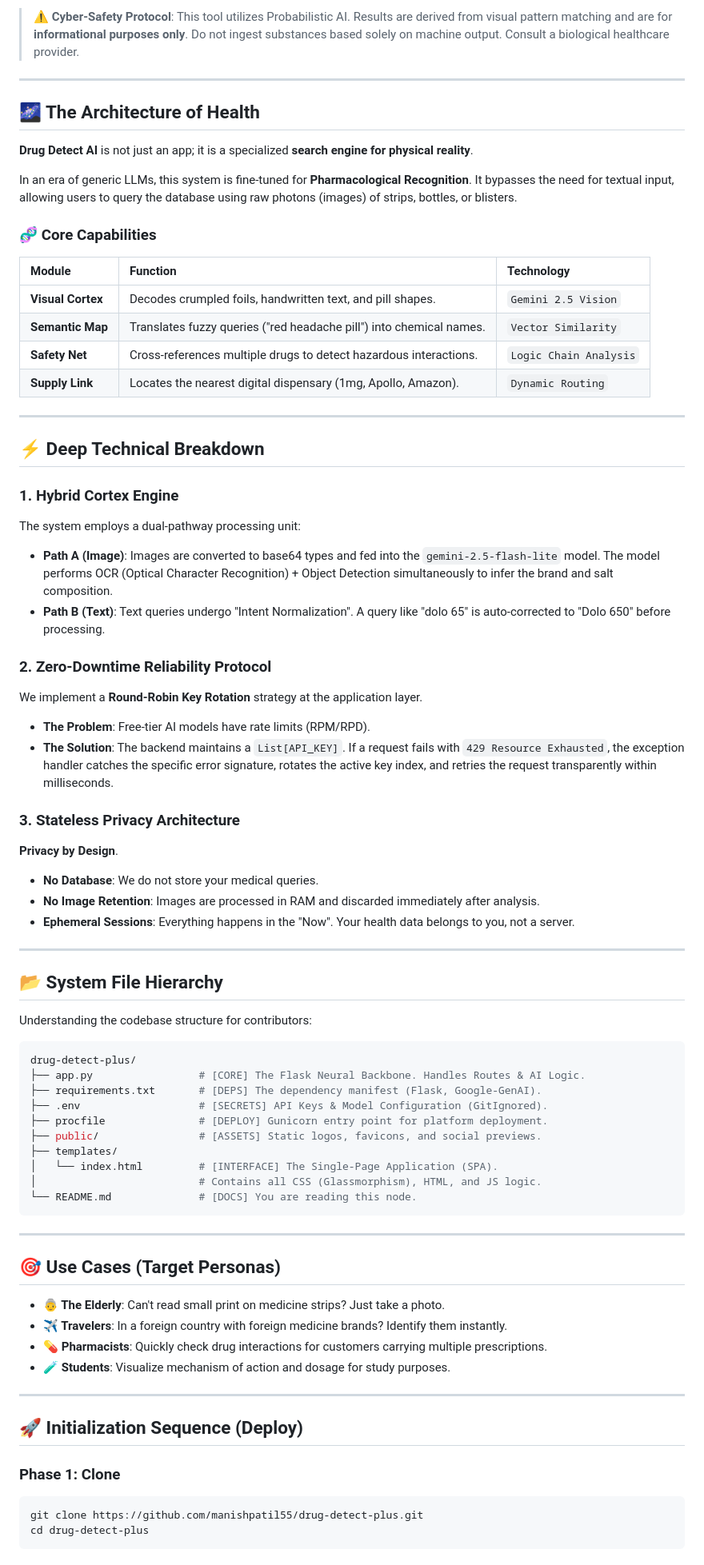
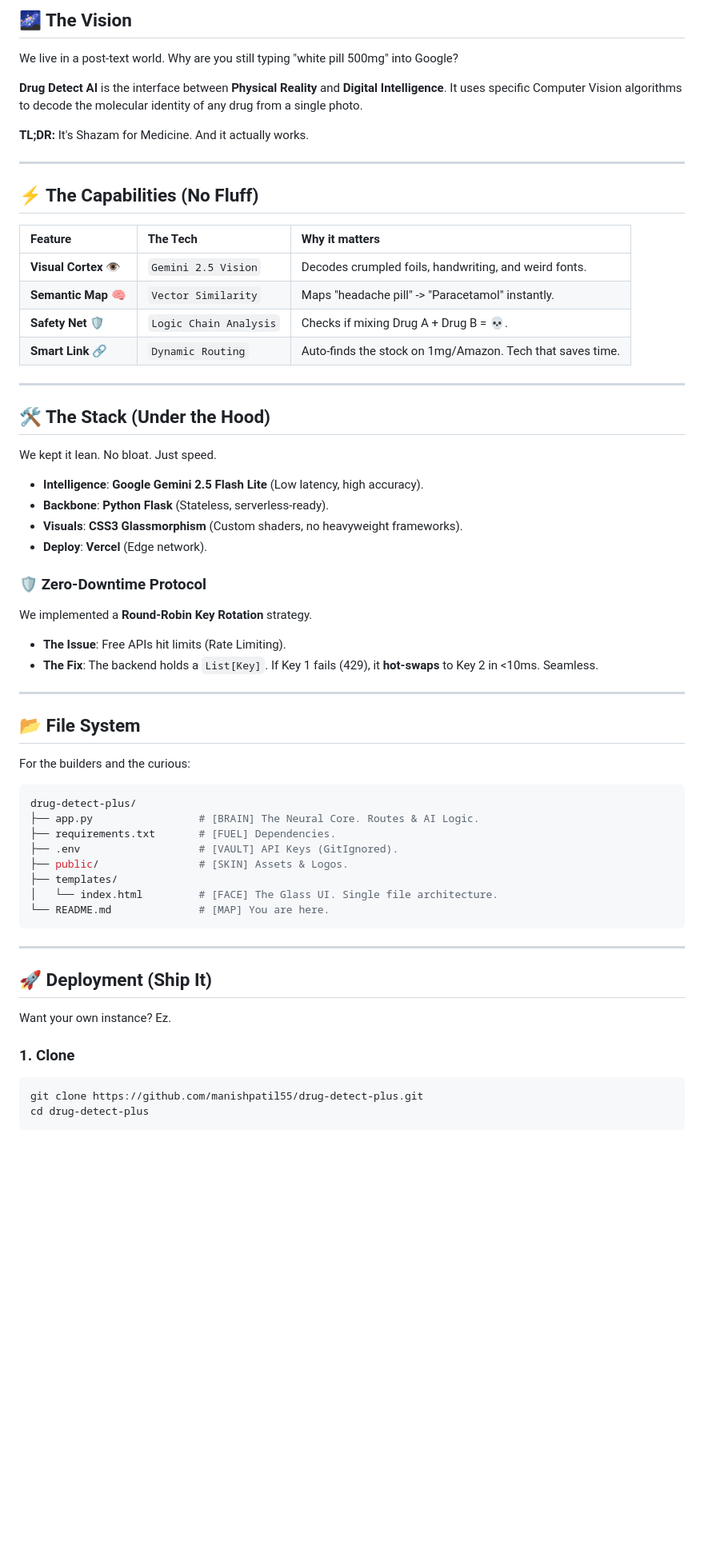
Before and after one commit to manishpatil55/drug-detect-plus, a Markdown page: README.md, the part around the change printed below. Shown: that part at 80% size. Rendered like a GitHub page; blank space fills up the shorter version.

````diff
--- a/README.md
+++ b/README.md
@@ -35,76 +35,63 @@
 
-> **⚠️ Cyber-Safety Protocol**: This tool utilizes Probabilistic AI. Results are derived from visual pattern matching and are for **informational purposes only**. Do not ingest substances based solely on machine output. Consult a biological healthcare provider.
+## 🌌 The Vision
+
+We live in a post-text world. Why are you still typing "white pill 500mg" into Google?
+
+**Drug Detect AI** is the interface between **Physical Reality** and **Digital Intelligence**. It uses specific Computer Vision algorithms to decode the molecular identity of any drug from a single photo.
+
+**TL;DR:** It's Shazam for Medicine. And it actually works.
 
 ---
 
-## 🌌 The Architecture of Health
+## ⚡️ The Capabilities (No Fluff)
 
-**Drug Detect AI** is not just an app; it is a specialized **search engine for physical reality**.
-
-In an era of generic LLMs, this system is fine-tuned for **Pharmacological Recognition**. It bypasses the need for textual input, allowing users to query the database using raw photons (images) of strips, bottles, or blisters.
-
-### 🧬 Core Capabilities
-
-| Module | Function | Technology |
+| Feature | The Tech | Why it matters |
 | :--- | :--- | :--- |
-| **Visual Cortex** | Decodes crumpled foils, handwritten text, and pill shapes. | `Gemini 2.5 Vision` |
-| **Semantic Map** | Translates fuzzy queries ("red headache pill") into chemical names. | `Vector Similarity` |
-| **Safety Net** | Cross-references multiple drugs to detect hazardous interactions. | `Logic Chain Analysis` |
-| **Supply Link** | Locates the nearest digital dispensary (1mg, Apollo, Amazon). | `Dynamic Routing` |
+| **Visual Cortex** 👁️ | `Gemini 2.5 Vision` | Decodes crumpled foils, handwriting, and weird fonts. |
+| **Semantic Map** 🧠 | `Vector Similarity` | Maps "headache pill" -> "Paracetamol" instantly. |
+| **Safety Net** 🛡️ | `Logic Chain Analysis` | Checks if mixing Drug A + Drug B = 💀. |
+| **Smart Link** 🔗 | `Dynamic Routing` | Auto-finds the stock on 1mg/Amazon. Tech that saves time. |
 
 ---
 
-## ⚡️ Deep Technical Breakdown
+## 🛠️ The Stack (Under the Hood)
 
-### 1. Hybrid Cortex Engine
-The system employs a dual-pathway processing unit:
-*   **Path A (Image)**: Images are converted to base64 types and fed into the `gemini-2.5-flash-lite` model. The model performs OCR (Optical Character Recognition) + Object Detection simultaneously to infer the brand and salt composition.
-*   **Path B (Text)**: Text queries undergo "Intent Normalization". A query like "dolo 65" is auto-corrected to "Dolo 650" before processing.
+We kept it lean. No bloat. Just speed.
 
-### 2. Zero-Downtime Reliability Protocol
-We implement a **Round-Robin Key Rotation** strategy at the application layer.
-*   **The Problem**: Free-tier AI models have rate limits (RPM/RPD).
-*   **The Solution**: The backend maintains a `List[API_KEY]`. If a request fails with `429 Resource Exhausted`, the exception handler catches the specific error signature, rotates the active key index, and retries the request transparently within milliseconds.
+*   **Intelligence**: **Google Gemini 2.5 Flash Lite** (Low latency, high accuracy).
+*   **Backbone**: **Python Flask** (Stateless, serverless-ready).
+*   **Visuals**: **CSS3 Glassmorphism** (Custom shaders, no heavyweight frameworks).
+*   **Deploy**: **Vercel** (Edge network).
 
-### 3. Stateless Privacy Architecture
-**Privacy by Design**.
-*   **No Database**: We do not store your medical queries.
-*   **No Image Retention**: Images are processed in RAM and discarded immediately after analysis.
-*   **Ephemeral Sessions**: Everything happens in the "Now". Your health data belongs to you, not a server.
+### 🛡️ Zero-Downtime Protocol
+We implemented a **Round-Robin Key Rotation** strategy.
+*   **The Issue**: Free APIs hit limits (Rate Limiting).
+*   **The Fix**: The backend holds a `List[Key]`. If Key 1 fails (429), it **hot-swaps** to Key 2 in <10ms. Seamless.
 
 ---
 
-## 📂 System File Hierarchy
+## 📂 File System
 
-Understanding the codebase structure for contributors:
+For the builders and the curious:
 
 ```bash
 drug-detect-plus/
-├── app.py                 # [CORE] The Flask Neural Backbone. Handles Routes & AI Logic.
-├── requirements.txt       # [DEPS] The dependency manifest (Flask, Google-GenAI).
-├── .env                   # [SECRETS] API Keys & Model Configuration (GitIgnored).
-├── procfile               # [DEPLOY] Gunicorn entry point for platform deployment.
-├── public/                # [ASSETS] Static logos, favicons, and social previews.
+├── app.py                 # [BRAIN] The Neural Core. Routes & AI Logic.
+├── requirements.txt       # [FUEL] Dependencies.
+├── .env                   # [VAULT] API Keys (GitIgnored).
+├── public/                # [SKIN] Assets & Logos.
 ├── templates/
-│   └── index.html         # [INTERFACE] The Single-Page Application (SPA).
-│                          # Contains all CSS (Glassmorphism), HTML, and JS logic.
-└── README.md              # [DOCS] You are reading this node.
+│   └── index.html         # [FACE] The Glass UI. Single file architecture.
+└── README.md              # [MAP] You are here.
 ```
 
 ---
 
-## 🎯 Use Cases (Target Personas)
+## 🚀 Deployment (Ship It)
 
-*   **👵 The Elderly**: Can't read small print on medicine strips? Just take a photo.
-*   **✈️ Travelers**: In a foreign country with foreign medicine brands? Identify them instantly.
-*   **💊 Pharmacists**: Quickly check drug interactions for customers carrying multiple prescriptions.
-*   **🧪 Students**: Visualize mechanism of action and dosage for study purposes.
+Want your own instance? Ez.
 
----
-
-## 🚀 Initialization Sequence (Deploy)
-
-### Phase 1: Clone
+### 1. Clone
 ```bash
 git clone https://github.com/manishpatil55/drug-detect-plus.git
 cd drug-detect-plus
````
Also changed, not shown: other parts of README.md (+31 -31 lines).
